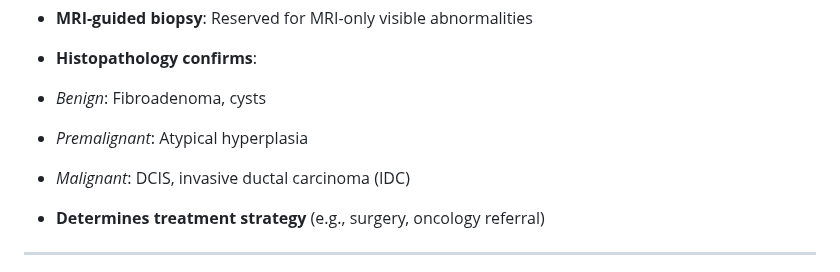
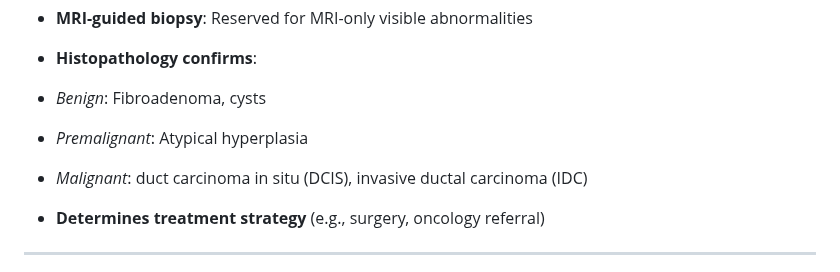
Before and after one commit to tkshfj/MMG, a Markdown page: reports/project_proposal.md, the part around the change. Drawn GitHub-style.

Commit message:
Revise project proposal

```diff
--- a/reports/project_proposal.md
+++ b/reports/project_proposal.md
@@ -97,7 +97,7 @@ It reduces healthcare costs, minimizes treatment-related side effects, and suppo
 - **Histopathology confirms**:
 - *Benign*: Fibroadenoma, cysts
 - *Premalignant*: Atypical hyperplasia
-- *Malignant*: DCIS, invasive ductal carcinoma (IDC)
+- *Malignant*: duct carcinoma in situ (DCIS), invasive ductal carcinoma (IDC)
 
 - **Determines treatment strategy** (e.g., surgery, oncology referral)
 
```
